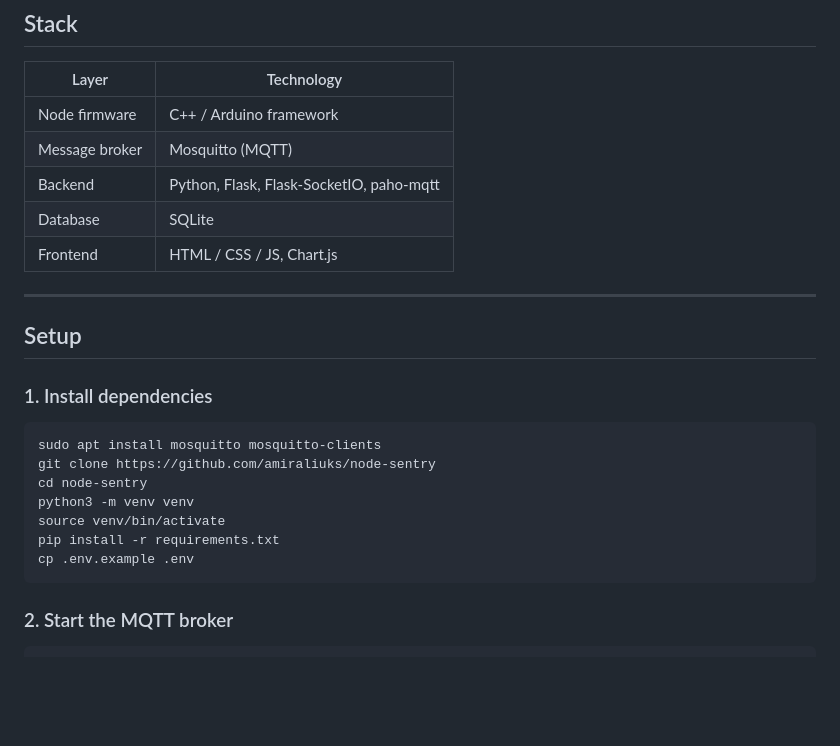
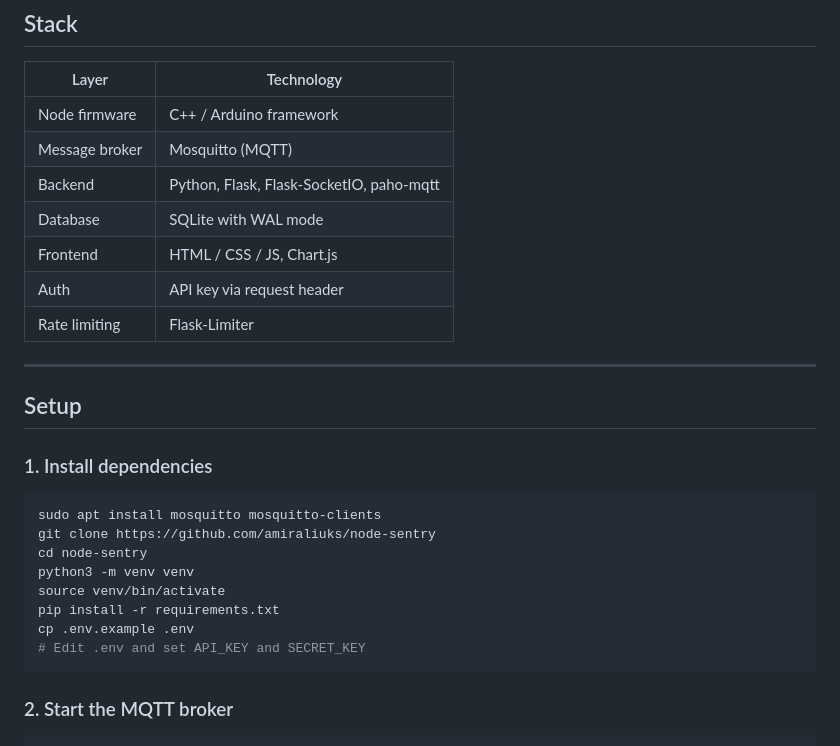
Before and after one commit to amiraliuks/node-sentry, a Markdown page: README.md, the part around one of its changes. Rendered like a GitHub page; blank space fills up the shorter version.

````diff
--- a/README.md
+++ b/README.md
@@ -110,8 +125,10 @@ node-sentry/
 | Node firmware | C++ / Arduino framework |
 | Message broker | Mosquitto (MQTT) |
 | Backend | Python, Flask, Flask-SocketIO, paho-mqtt |
-| Database | SQLite |
+| Database | SQLite with WAL mode |
 | Frontend | HTML / CSS / JS, Chart.js |
+| Auth | API key via request header |
+| Rate limiting | Flask-Limiter |
 
 ---
 
@@ -127,6 +144,7 @@ python3 -m venv venv
 source venv/bin/activate
 pip install -r requirements.txt
 cp .env.example .env
+# Edit .env and set API_KEY and SECRET_KEY
 ```
 
 ### 2. Start the MQTT broker
````
Also changed, not shown: other parts of README.md (+60 -27 lines).
